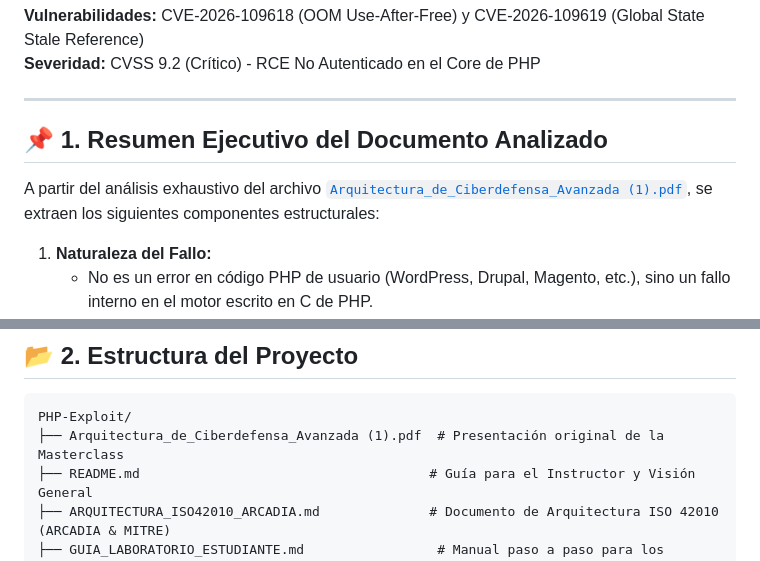
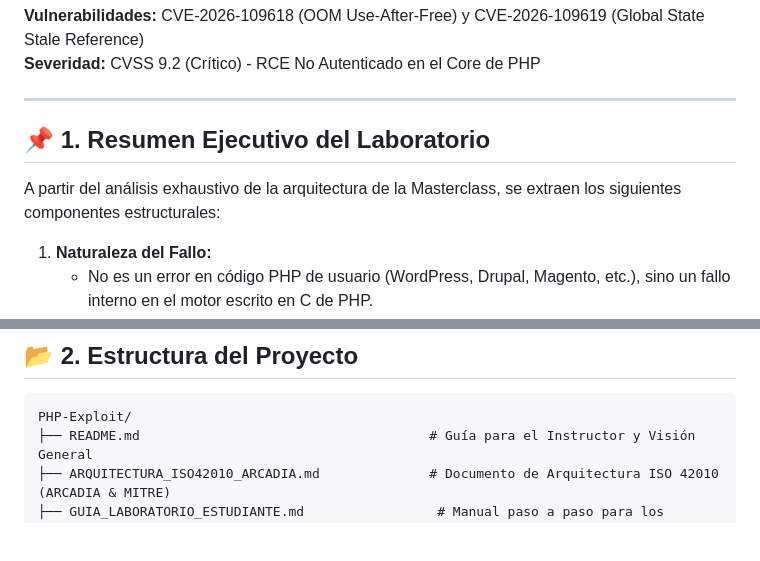
Before and after one commit to BrenesRM/The-Kodiak-Shield-CD-Cyber-Range-Masterclass-en-PHP2Shell, a Markdown page: README.md, 2 parts joined by grey strips. Rendered like a GitHub page; blank space fills up the shorter version.

````diff
--- a/README.md
+++ b/README.md
@@ -5,8 +5,8 @@
 
 ---
 
-## 📌 1. Resumen Ejecutivo del Documento Analizado
-A partir del análisis exhaustivo del archivo [`Arquitectura_de_Ciberdefensa_Avanzada (1).pdf`](./Arquitectura_de_Ciberdefensa_Avanzada%20(1).pdf), se extraen los siguientes componentes estructurales:
+## 📌 1. Resumen Ejecutivo del Laboratorio
+A partir del análisis exhaustivo de la arquitectura de la Masterclass, se extraen los siguientes componentes estructurales:
 
 1. **Naturaleza del Fallo:**
    - No es un error en código PHP de usuario (WordPress, Drupal, Magento, etc.), sino un fallo interno en el motor escrito en C de PHP.
@@ -42,7 +42,6 @@ flowchart LR
 
 ```
 PHP-Exploit/
-├── Arquitectura_de_Ciberdefensa_Avanzada (1).pdf  # Presentación original de la Masterclass
 ├── README.md                                     # Guía para el Instructor y Visión General
 ├── ARQUITECTURA_ISO42010_ARCADIA.md              # Documento de Arquitectura ISO 42010 (ARCADIA & MITRE)
 ├── GUIA_LABORATORIO_ESTUDIANTE.md                 # Manual paso a paso para los estudiantes
````
Also changed, not shown: other parts of README.md (+2 -2 lines), ARQUITECTURA_ISO42010_ARCADIA.md (+2 -2 lines), GUIA_LABORATORIO_ESTUDIANTE.md (+2 -2 lines).
